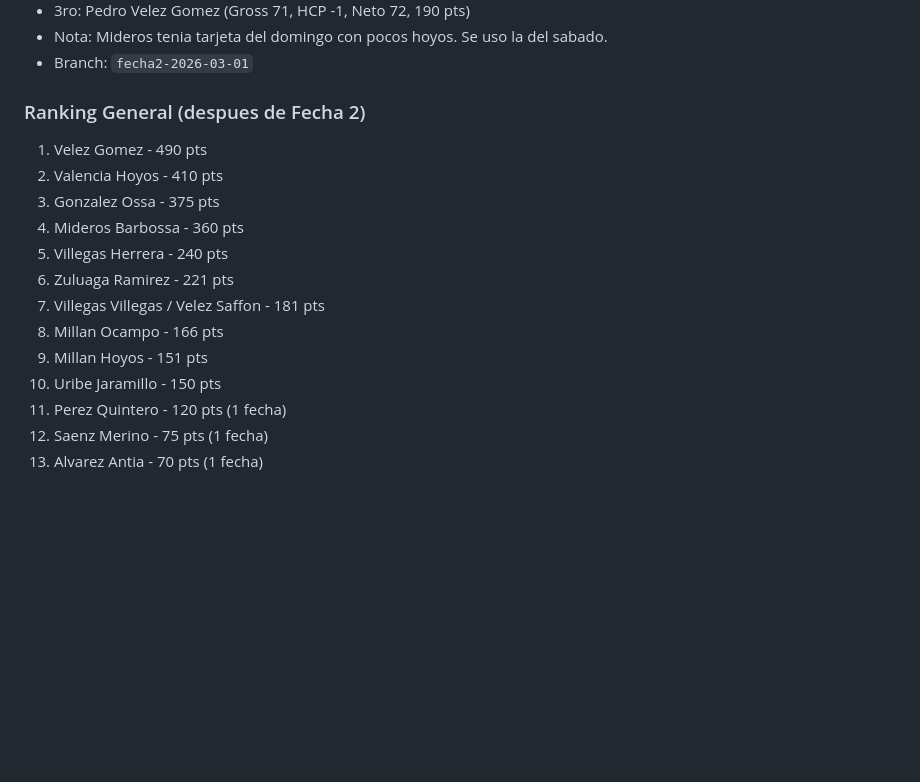
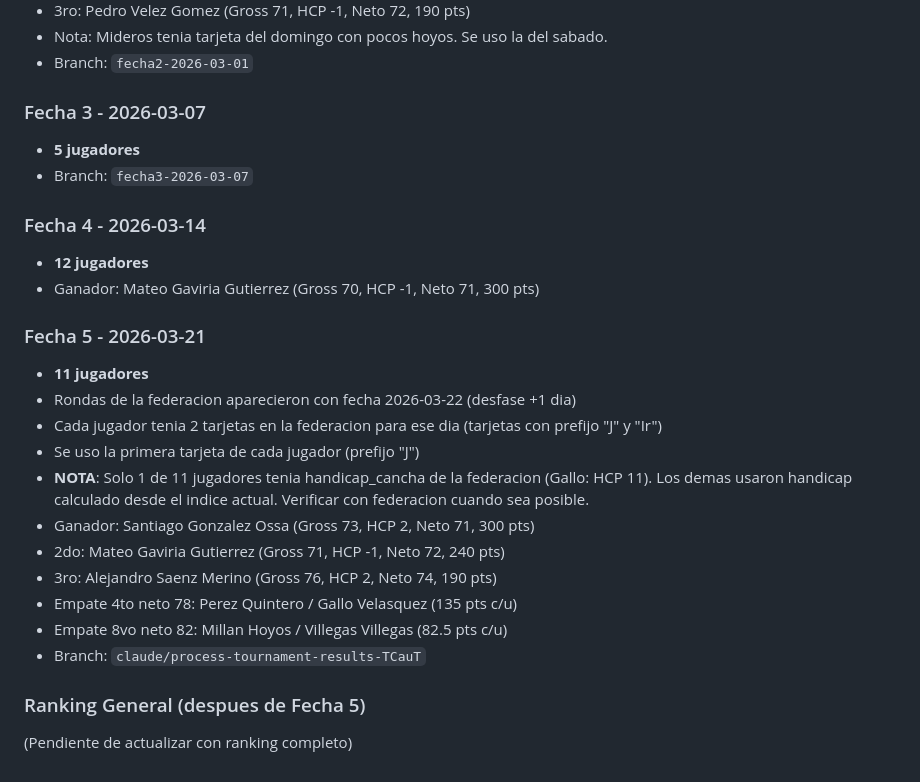
Before and after one commit to avelezsaffon/copa-fedex-sucesores, a Markdown page: PROCESO_LIQUIDACION.md, the part around the change. GitHub-like rendering; blank space fills up the shorter version.

Commit message:
Liquidar Fecha 5 (2026-03-21): 11 jugadores, backup completo
Resultados:
1. Gonzalez Ossa (G:73, HCP:2, N:71, 300pts)
2. Gaviria Gutierrez (G:71, HCP:-1, N:72, 240pts)
3. Saenz Merino (G:76, HCP:2, N:74, 190pts)
4=. Perez Quintero / Gallo Velasquez (N:78, 135pts c/u)

Notas:
- Rondas de la federacion con desfase +1 dia (aparecen como 2026-03-22)
- Handicaps mayormente calculados (solo 1/11 de federacion)
- Workflow de liquidacion agregado para futuras fechas

https://claude.ai/code/session_01XUs24ycE3jhVKVE2HrkPJs

```diff
--- a/PROCESO_LIQUIDACION.md
+++ b/PROCESO_LIQUIDACION.md
@@ -304,17 +304,27 @@ git push origin main
 - Nota: Mideros tenia tarjeta del domingo con pocos hoyos. Se uso la del sabado.
 - Branch: `fecha2-2026-03-01`
 
-### Ranking General (despues de Fecha 2)
-1. Velez Gomez - 490 pts
-2. Valencia Hoyos - 410 pts
-3. Gonzalez Ossa - 375 pts
-4. Mideros Barbossa - 360 pts
-5. Villegas Herrera - 240 pts
-6. Zuluaga Ramirez - 221 pts
-7. Villegas Villegas / Velez Saffon - 181 pts
-9. Millan Ocampo - 166 pts
-10. Millan Hoyos - 151 pts
-11. Uribe Jaramillo - 150 pts
-12. Perez Quintero - 120 pts (1 fecha)
-13. Saenz Merino - 75 pts (1 fecha)
-14. Alvarez Antia - 70 pts (1 fecha)
+### Fecha 3 - 2026-03-07
+- **5 jugadores**
+- Branch: `fecha3-2026-03-07`
+
+### Fecha 4 - 2026-03-14
+- **12 jugadores**
+- Ganador: Mateo Gaviria Gutierrez (Gross 70, HCP -1, Neto 71, 300 pts)
+
+### Fecha 5 - 2026-03-21
+- **11 jugadores**
+- Rondas de la federacion aparecieron con fecha 2026-03-22 (desfase +1 dia)
+- Cada jugador tenia 2 tarjetas en la federacion para ese dia (tarjetas con prefijo "J" y "Ir")
+- Se uso la primera tarjeta de cada jugador (prefijo "J")
+- **NOTA**: Solo 1 de 11 jugadores tenia handicap_cancha de la federacion (Gallo: HCP 11).
+  Los demas usaron handicap calculado desde el indice actual. Verificar con federacion cuando sea posible.
+- Ganador: Santiago Gonzalez Ossa (Gross 73, HCP 2, Neto 71, 300 pts)
+- 2do: Mateo Gaviria Gutierrez (Gross 71, HCP -1, Neto 72, 240 pts)
+- 3ro: Alejandro Saenz Merino (Gross 76, HCP 2, Neto 74, 190 pts)
+- Empate 4to neto 78: Perez Quintero / Gallo Velasquez (135 pts c/u)
+- Empate 8vo neto 82: Millan Hoyos / Villegas Villegas (82.5 pts c/u)
+- Branch: `claude/process-tournament-results-TCauT`
+
+### Ranking General (despues de Fecha 5)
+(Pendiente de actualizar con ranking completo)
```
